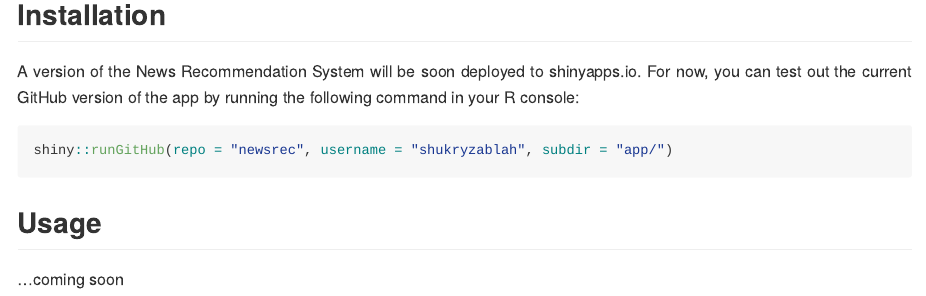
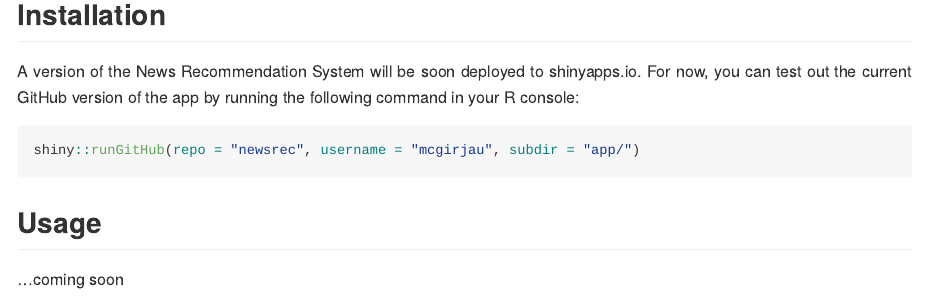
Before and after one commit to mcgirjau/newsrec, an R Markdown document (README.Rmd): the page in a window 1100 px wide, from 930 px down. Rendered offline with R 4.5, knitr and Pandoc, with nearby package versions.

Commit message:
Update README.md

````diff
--- a/README.Rmd
+++ b/README.Rmd
@@ -49,7 +49,7 @@ devtools::install_github("mcgirjau/newspapr")
 A version of the News Recommendation System will be soon deployed to shinyapps.io. For now, you can test out the current GitHub version of the app by running the following command in your R console:
 
 ```{r, eval=FALSE}
-shiny::runGitHub(repo = "newsrec", username = "shukryzablah", subdir = "app/")
+shiny::runGitHub(repo = "newsrec", username = "mcgirjau", subdir = "app/")
 ```
 
 ## Usage
````
Also changed, not shown: README.md.
